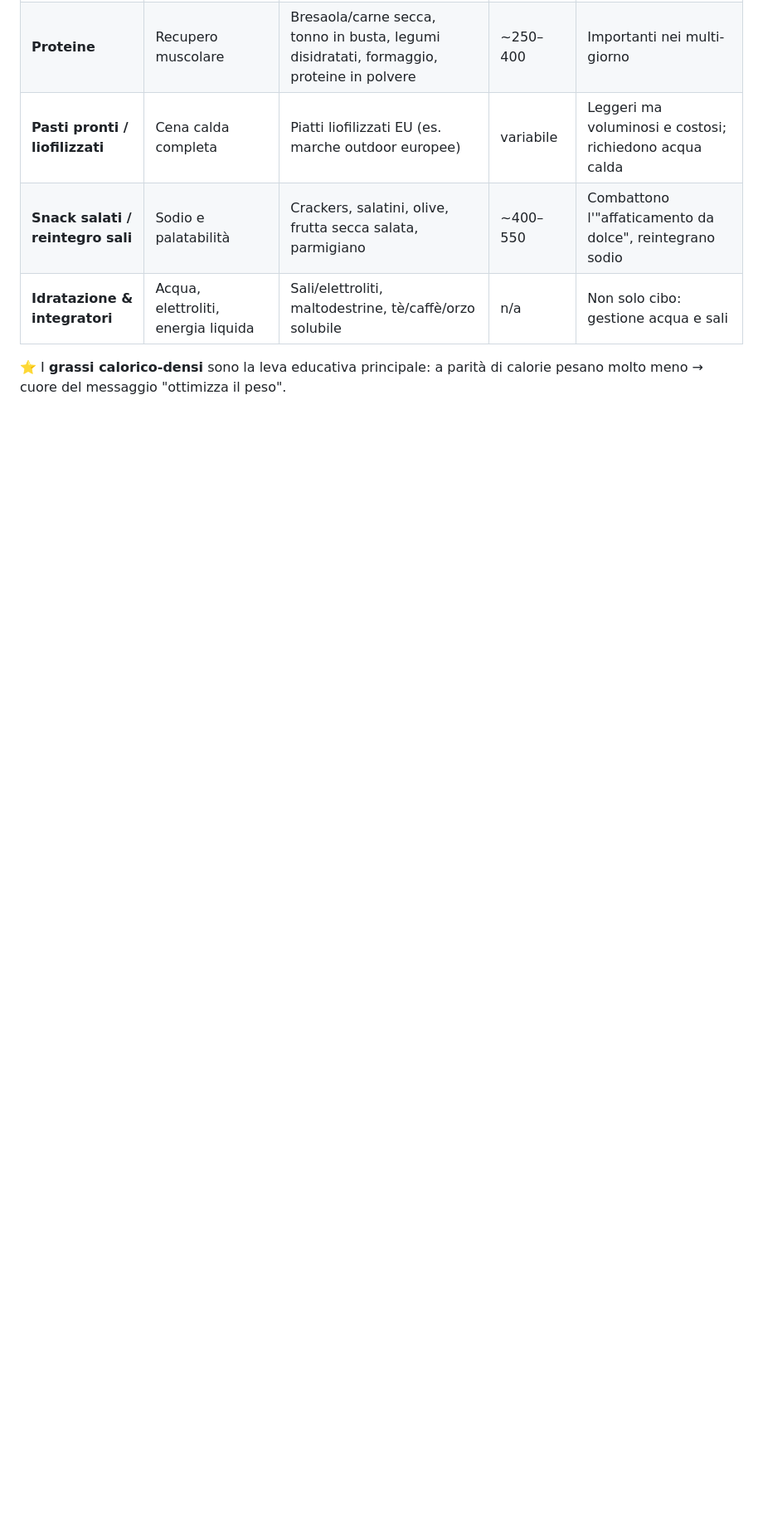
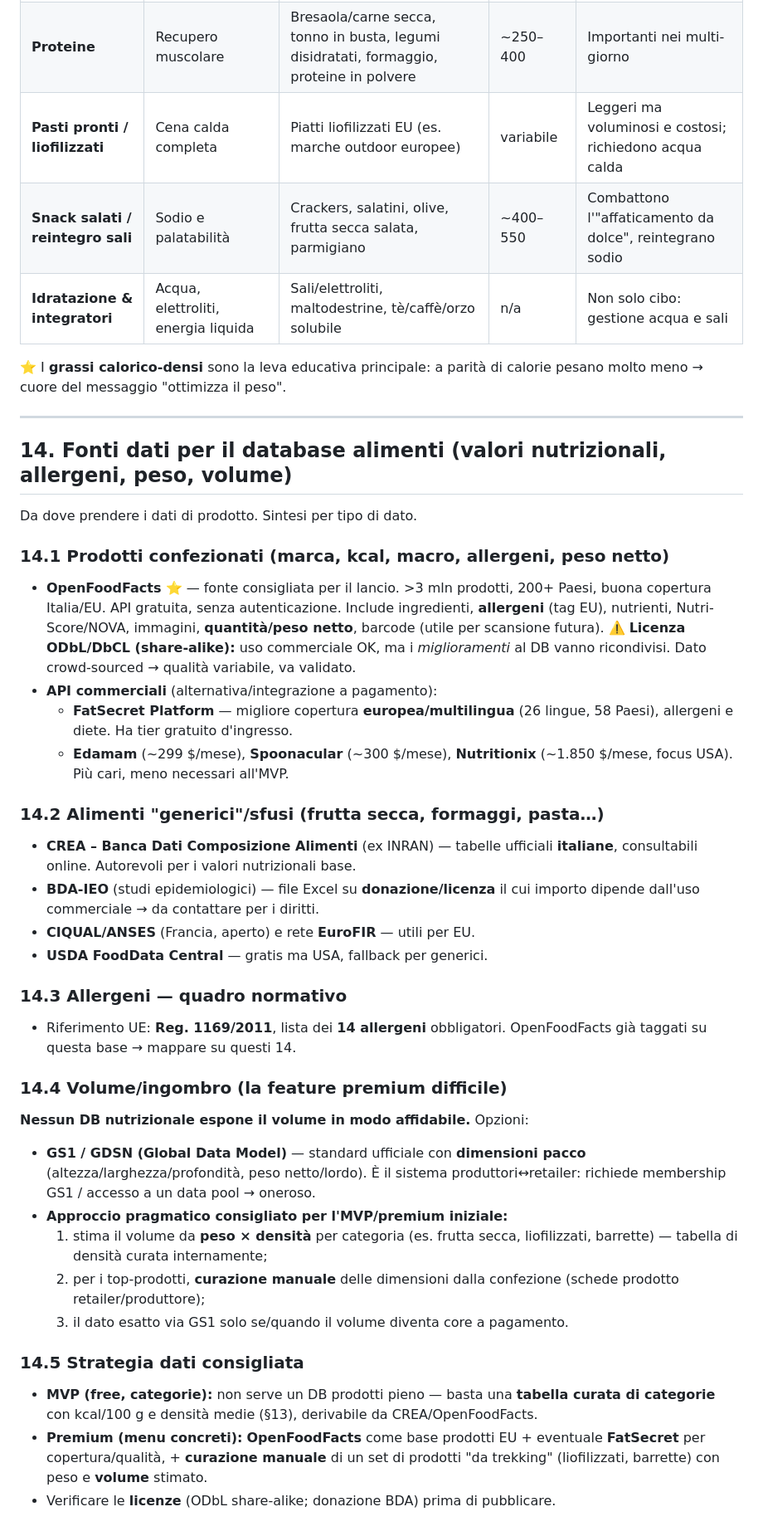
Before and after one commit to maucarle/netlify, a Markdown page: docs/PRD.md, the part around the change. Shown at 83% size. Rendered like a GitHub page; blank space fills up the shorter version.

Commit message:
Add data sources section (OpenFoodFacts, CREA, GS1) to PRD
Documenta le fonti dati per il database alimenti: valori nutrizionali,
allergeni (Reg. UE 1169/2011), peso e il nodo volume/ingombro, con
strategia consigliata MVP vs premium e note sulle licenze.

Co-Authored-By: Claude Opus 4.8 <noreply@anthropic.com>
Claude-Session: https://claude.ai/code/session_01BZRVRSSD3wxv49f1medgCQ

```diff
--- a/docs/PRD.md
+++ b/docs/PRD.md
@@ -292,3 +292,55 @@ suoi trekking) e con un nutrizionista per i valori.
 
 ⭐ I **grassi calorico-densi** sono la leva educativa principale: a parità di
 calorie pesano molto meno → cuore del messaggio "ottimizza il peso".
+
+---
+
+## 14. Fonti dati per il database alimenti (valori nutrizionali, allergeni, peso, volume)
+
+Da dove prendere i dati di prodotto. Sintesi per tipo di dato.
+
+### 14.1 Prodotti confezionati (marca, kcal, macro, **allergeni**, peso netto)
+- **OpenFoodFacts** ⭐ — fonte consigliata per il lancio. >3 mln prodotti, 200+
+  Paesi, buona copertura Italia/EU. API gratuita, senza autenticazione. Include
+  ingredienti, **allergeni** (tag EU), nutrienti, Nutri-Score/NOVA, immagini,
+  **quantità/peso netto**, barcode (utile per scansione futura).
+  ⚠️ **Licenza ODbL/DbCL (share-alike):** uso commerciale OK, ma i *miglioramenti*
+  al DB vanno ricondivisi. Dato crowd-sourced → qualità variabile, va validato.
+- **API commerciali** (alternativa/integrazione a pagamento):
+  - **FatSecret Platform** — migliore copertura **europea/multilingua** (26 lingue,
+    58 Paesi), allergeni e diete. Ha tier gratuito d'ingresso.
+  - **Edamam** (~299 $/mese), **Spoonacular** (~300 $/mese), **Nutritionix**
+    (~1.850 $/mese, focus USA). Più cari, meno necessari all'MVP.
+
+### 14.2 Alimenti "generici"/sfusi (frutta secca, formaggi, pasta…)
+- **CREA – Banca Dati Composizione Alimenti** (ex INRAN) — tabelle ufficiali
+  **italiane**, consultabili online. Autorevoli per i valori nutrizionali base.
+- **BDA-IEO** (studi epidemiologici) — file Excel su **donazione/licenza** il cui
+  importo dipende dall'uso commerciale → da contattare per i diritti.
+- **CIQUAL/ANSES** (Francia, aperto) e rete **EuroFIR** — utili per EU.
+- **USDA FoodData Central** — gratis ma USA, fallback per generici.
+
+### 14.3 Allergeni — quadro normativo
+- Riferimento UE: **Reg. 1169/2011**, lista dei **14 allergeni** obbligatori.
+  OpenFoodFacts già taggati su questa base → mappare su questi 14.
+
+### 14.4 Volume/ingombro (la feature premium difficile)
+**Nessun DB nutrizionale espone il volume in modo affidabile.** Opzioni:
+- **GS1 / GDSN (Global Data Model)** — standard ufficiale con **dimensioni
+  pacco** (altezza/larghezza/profondità, peso netto/lordo). È il sistema
+  produttori↔retailer: richiede membership GS1 / accesso a un data pool → oneroso.
+- **Approccio pragmatico consigliato per l'MVP/premium iniziale:**
+  1. stima il volume da **peso × densità** per categoria (es. frutta secca,
+     liofilizzati, barrette) — tabella di densità curata internamente;
+  2. per i top-prodotti, **curazione manuale** delle dimensioni dalla confezione
+     (schede prodotto retailer/produttore);
+  3. il dato esatto via GS1 solo se/quando il volume diventa core a pagamento.
+
+### 14.5 Strategia dati consigliata
+- **MVP (free, categorie):** non serve un DB prodotti pieno — basta una
+  **tabella curata di categorie** con kcal/100 g e densità medie (§13), derivabile
+  da CREA/OpenFoodFacts.
+- **Premium (menu concreti):** **OpenFoodFacts** come base prodotti EU + eventuale
+  **FatSecret** per copertura/qualità, + **curazione manuale** di un set di
+  prodotti "da trekking" (liofilizzati, barrette) con peso e **volume** stimato.
+- Verificare le **licenze** (ODbL share-alike; donazione BDA) prima di pubblicare.
```
